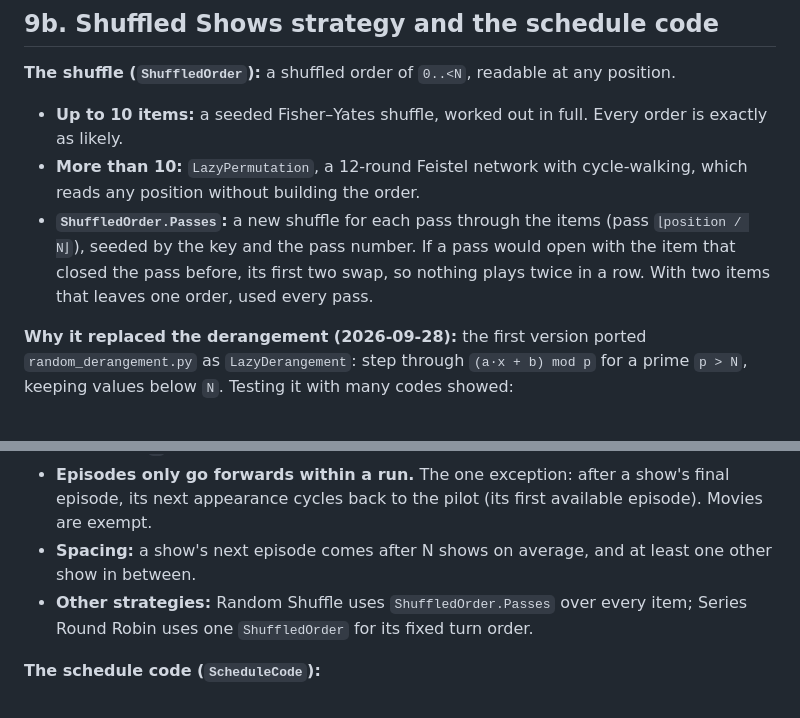
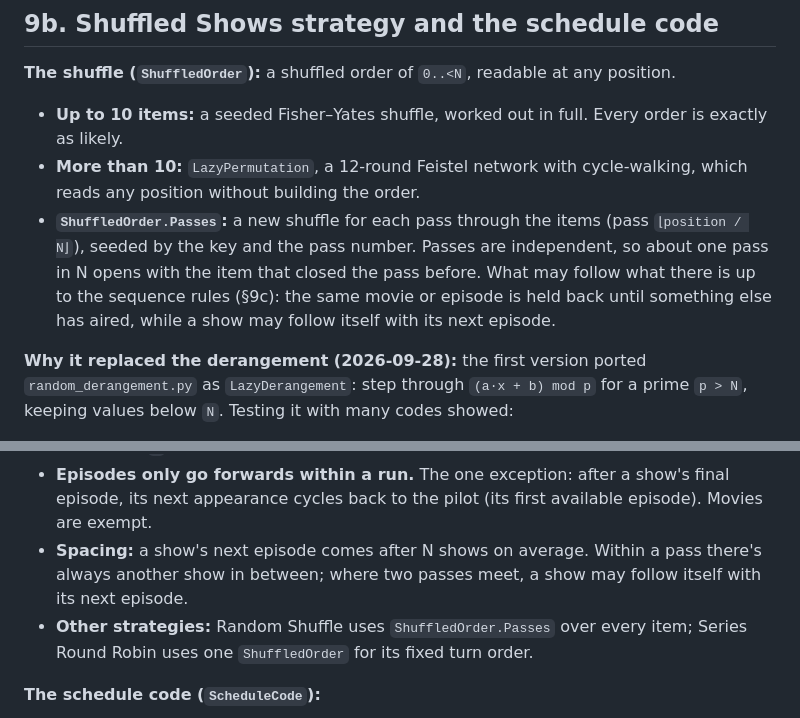
Before and after one commit to NebulousOinkler/GregularTV, a Markdown page: PLAN.md, 2 parts joined by grey strips. Rendered like a GitHub page.

Commit message:
Correct the pass-boundary note in PLAN.md
PLAN.md said a pass opening with the item that closed the one before has
its first two swapped. The code instead leaves that to the sequence rules:
the same movie or episode waits, and a show may follow itself with its
next episode. This matches the rules table, README and tests.

Co-Authored-By: Claude Opus 5.5 <noreply@anthropic.com>

```diff
--- a/PLAN.md
+++ b/PLAN.md
@@ -306,7 +306,7 @@ Channels can also be made on the Apple TV, in Settings (custom channels, §9c).
 **The shuffle (`ShuffledOrder`):** a shuffled order of `0..<N`, readable at any position.
 - **Up to 10 items:** a seeded Fisher–Yates shuffle, worked out in full. Every order is exactly as likely.
 - **More than 10:** `LazyPermutation`, a 12-round Feistel network with cycle-walking, which reads any position without building the order.
-- **`ShuffledOrder.Passes`:** a new shuffle for each pass through the items (pass `⌊position / N⌋`), seeded by the key and the pass number. If a pass would open with the item that closed the pass before, its first two swap, so nothing plays twice in a row. With two items that leaves one order, used every pass.
+- **`ShuffledOrder.Passes`:** a new shuffle for each pass through the items (pass `⌊position / N⌋`), seeded by the key and the pass number. Passes are independent, so about one pass in N opens with the item that closed the pass before. What may follow what there is up to the sequence rules (§9c): the same movie or episode is held back until something else has aired, while a show may follow itself with its next episode.
 
 **Why it replaced the derangement (2026-09-28):** the first version ported `random_derangement.py` as `LazyDerangement`: step through `(a·x + b) mod p` for a prime `p > N`, keeping values below `N`. Testing it with many codes showed:
 - `b` only moves the starting point, so a channel had just `p − 1` different show loops (12 on a 12-show channel), whatever the code.
@@ -319,7 +319,7 @@ A Feistel network has none of those limits, but with 4 rounds it was uneven over
 - **Show IDs:** each show or movie on a channel gets a numeric ID, its index among the channel's series sorted by title.
 - **Order:** each pass plays every show once, in that pass's shuffle. On pass `k`, a show plays its episode `k`, wrapping round, so each show advances one episode per pass.
 - **Episodes only go forwards within a run.** The one exception: after a show's final episode, its next appearance cycles back to the pilot (its first available episode). Movies are exempt.
-- **Spacing:** a show's next episode comes after N shows on average, and at least one other show in between.
+- **Spacing:** a show's next episode comes after N shows on average. Within a pass there's always another show in between; where two passes meet, a show may follow itself with its next episode.
 - **Other strategies:** Random Shuffle uses `ShuffledOrder.Passes` over every item; Series Round Robin uses one `ShuffledOrder` for its fixed turn order.
 
 **The schedule code (`ScheduleCode`):**
```
